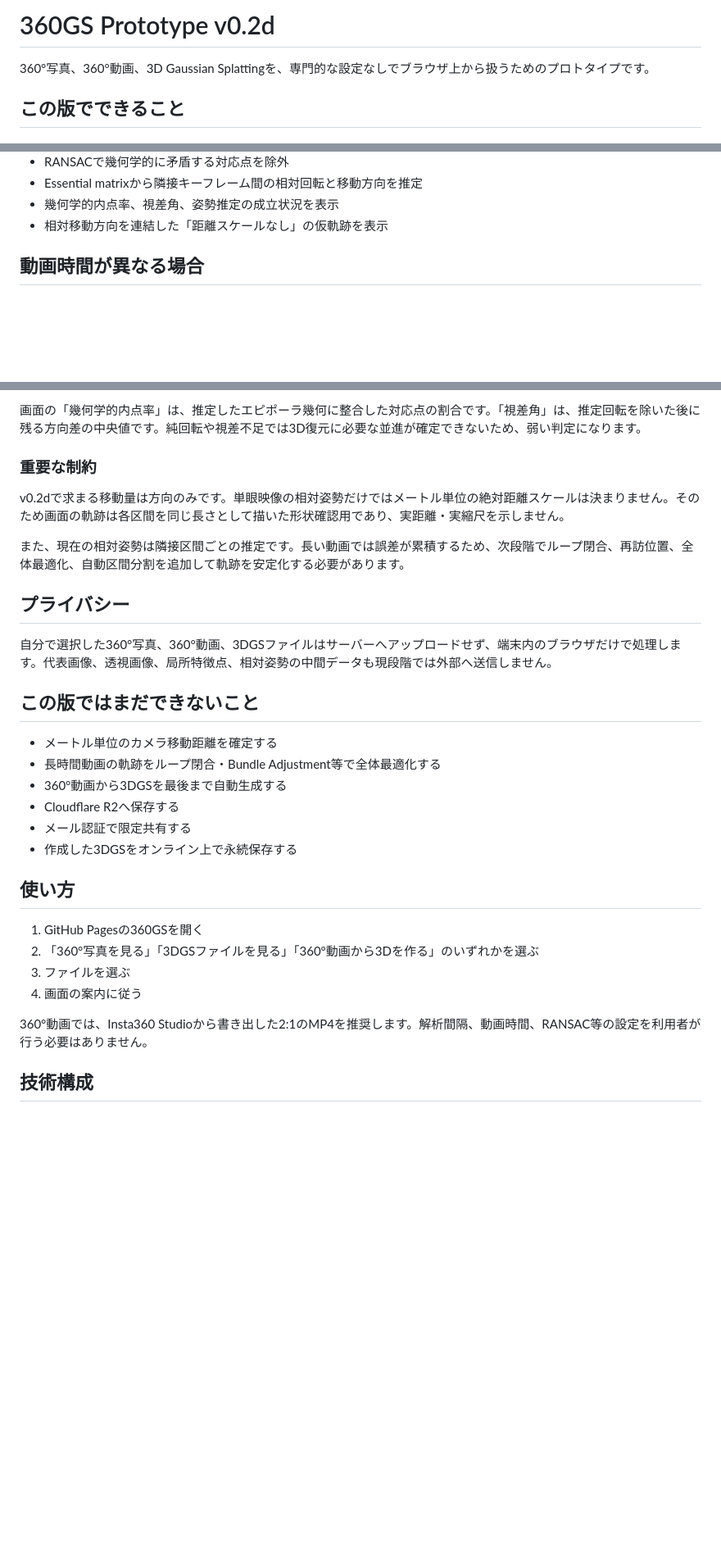
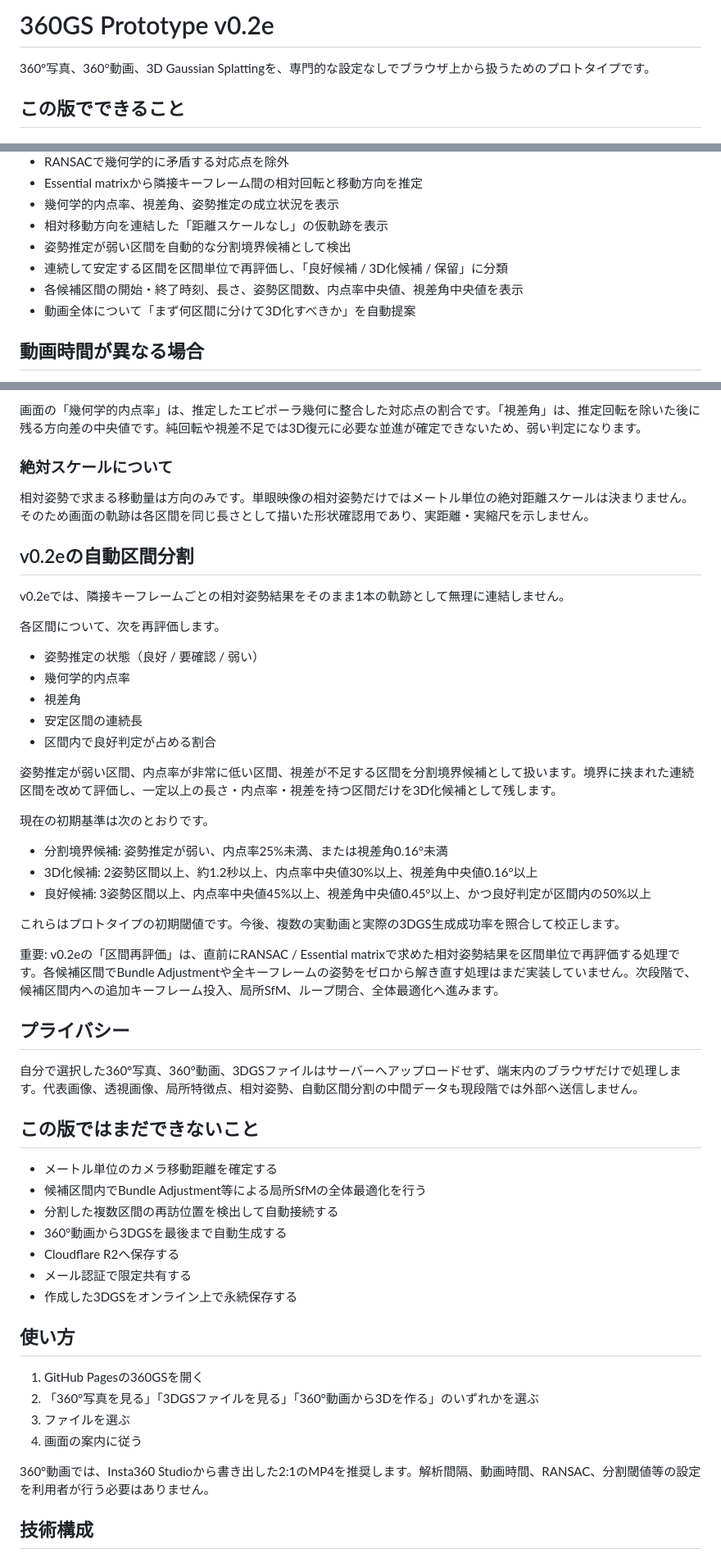
Before and after one commit to GISPHN/360gs, a Markdown page: README.md, 3 parts joined by grey strips. Shown at 82% size. GitHub-like rendering; blank space fills up the shorter version.

Commit message:
Document automatic segment analysis in v0.2e

```diff
--- a/README.md
+++ b/README.md
@@ -1,4 +1,4 @@
-# 360GS Prototype v0.2d
+# 360GS Prototype v0.2e
 
 360°写真、360°動画、3D Gaussian Splattingを、専門的な設定なしでブラウザ上から扱うためのプロトタイプです。
 
@@ -31,6 +31,10 @@
 - Essential matrixから隣接キーフレーム間の相対回転と移動方向を推定
 - 幾何学的内点率、視差角、姿勢推定の成立状況を表示
 - 相対移動方向を連結した「距離スケールなし」の仮軌跡を表示
+- 姿勢推定が弱い区間を自動的な分割境界候補として検出
+- 連続して安定する区間を区間単位で再評価し、「良好候補 / 3D化候補 / 保留」に分類
+- 各候補区間の開始・終了時刻、長さ、姿勢区間数、内点率中央値、視差角中央値を表示
+- 動画全体について「まず何区間に分けて3D化すべきか」を自動提案
 
 ## 動画時間が異なる場合
 
@@ -66,20 +70,43 @@
 
 画面の「幾何学的内点率」は、推定したエピポーラ幾何に整合した対応点の割合です。「視差角」は、推定回転を除いた後に残る方向差の中央値です。純回転や視差不足では3D復元に必要な並進が確定できないため、弱い判定になります。
 
-### 重要な制約
+### 絶対スケールについて
 
-v0.2dで求まる移動量は方向のみです。単眼映像の相対姿勢だけではメートル単位の絶対距離スケールは決まりません。そのため画面の軌跡は各区間を同じ長さとして描いた形状確認用であり、実距離・実縮尺を示しません。
+相対姿勢で求まる移動量は方向のみです。単眼映像の相対姿勢だけではメートル単位の絶対距離スケールは決まりません。そのため画面の軌跡は各区間を同じ長さとして描いた形状確認用であり、実距離・実縮尺を示しません。
 
-また、現在の相対姿勢は隣接区間ごとの推定です。長い動画では誤差が累積するため、次段階でループ閉合、再訪位置、全体最適化、自動区間分割を追加して軌跡を安定化する必要があります。
+## v0.2eの自動区間分割
+
+v0.2eでは、隣接キーフレームごとの相対姿勢結果をそのまま1本の軌跡として無理に連結しません。
+
+各区間について、次を再評価します。
+
+- 姿勢推定の状態（良好 / 要確認 / 弱い）
+- 幾何学的内点率
+- 視差角
+- 安定区間の連続長
+- 区間内で良好判定が占める割合
+
+姿勢推定が弱い区間、内点率が非常に低い区間、視差が不足する区間を分割境界候補として扱います。境界に挟まれた連続区間を改めて評価し、一定以上の長さ・内点率・視差を持つ区間だけを3D化候補として残します。
+
+現在の初期基準は次のとおりです。
+
+- 分割境界候補: 姿勢推定が弱い、内点率25%未満、または視差角0.16°未満
+- 3D化候補: 2姿勢区間以上、約1.2秒以上、内点率中央値30%以上、視差角中央値0.16°以上
+- 良好候補: 3姿勢区間以上、内点率中央値45%以上、視差角中央値0.45°以上、かつ良好判定が区間内の50%以上
+
+これらはプロトタイプの初期閾値です。今後、複数の実動画と実際の3DGS生成成功率を照合して校正します。
+
+重要: v0.2eの「区間再評価」は、直前にRANSAC / Essential matrixで求めた相対姿勢結果を区間単位で再評価する処理です。各候補区間でBundle Adjustmentや全キーフレームの姿勢をゼロから解き直す処理はまだ実装していません。次段階で、候補区間内への追加キーフレーム投入、局所SfM、ループ閉合、全体最適化へ進みます。
 
 ## プライバシー
 
-自分で選択した360°写真、360°動画、3DGSファイルはサーバーへアップロードせず、端末内のブラウザだけで処理します。代表画像、透視画像、局所特徴点、相対姿勢の中間データも現段階では外部へ送信しません。
+自分で選択した360°写真、360°動画、3DGSファイルはサーバーへアップロードせず、端末内のブラウザだけで処理します。代表画像、透視画像、局所特徴点、相対姿勢、自動区間分割の中間データも現段階では外部へ送信しません。
 
 ## この版ではまだできないこと
 
 - メートル単位のカメラ移動距離を確定する
-- 長時間動画の軌跡をループ閉合・Bundle Adjustment等で全体最適化する
+- 候補区間内でBundle Adjustment等による局所SfMの全体最適化を行う
+- 分割した複数区間の再訪位置を検出して自動接続する
 - 360°動画から3DGSを最後まで自動生成する
 - Cloudflare R2へ保存する
 - メール認証で限定共有する
@@ -92,7 +119,7 @@ v0.2dで求まる移動量は方向のみです。単眼映像の相対姿勢だ
 3. ファイルを選ぶ
 4. 画面の案内に従う
 
-360°動画では、Insta360 Studioから書き出した2:1のMP4を推奨します。解析間隔、動画時間、RANSAC等の設定を利用者が行う必要はありません。
+360°動画では、Insta360 Studioから書き出した2:1のMP4を推奨します。解析間隔、動画時間、RANSAC、分割閾値等の設定を利用者が行う必要はありません。
 
 ## 技術構成
 
```
Also changed, not shown: other parts of README.md (+2 -1 lines).
